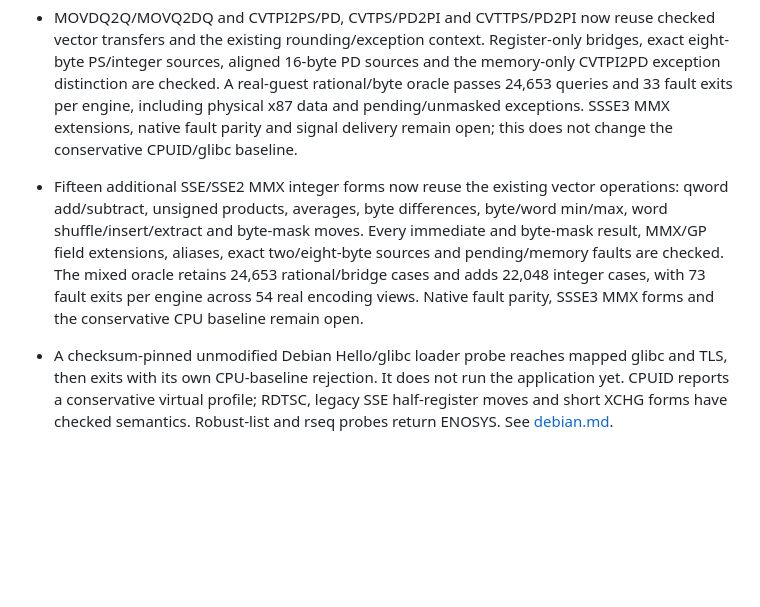
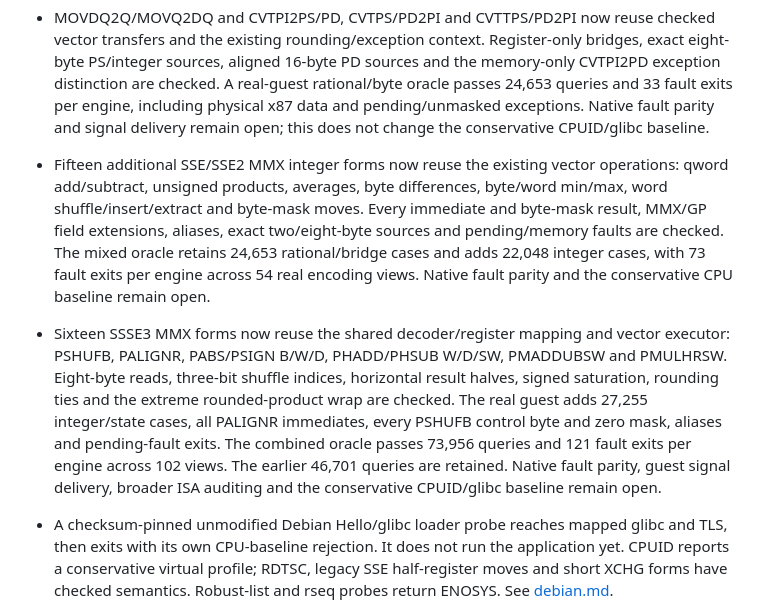
Before and after one commit to OthmaneBlial/universe, a Markdown page: docs/roadmap.md, the part around the change. GitHub-like rendering; blank space fills up the shorter version.

```diff
--- a/docs/roadmap.md
+++ b/docs/roadmap.md
@@ -302,7 +302,7 @@ See [windows.md](windows.md) for the current API boundary.
   PD sources and the memory-only CVTPI2PD exception distinction are checked.
   A real-guest rational/byte oracle passes 24,653 queries and 33 fault exits
   per engine, including physical x87 data and pending/unmasked exceptions.
-  SSSE3 MMX extensions, native fault parity and signal delivery remain open;
+  Native fault parity and signal delivery remain open;
   this does not change the conservative CPUID/glibc baseline.
 - Fifteen additional SSE/SSE2 MMX integer forms now reuse the existing vector
   operations: qword add/subtract, unsigned products, averages, byte differences,
@@ -311,7 +311,17 @@ See [windows.md](windows.md) for the current API boundary.
   two/eight-byte sources and pending/memory faults are checked. The mixed
   oracle retains 24,653 rational/bridge cases and adds 22,048 integer cases,
   with 73 fault exits per engine across 54 real encoding views. Native fault
-  parity, SSSE3 MMX forms and the conservative CPU baseline remain open.
+  parity and the conservative CPU baseline remain open.
+- Sixteen SSSE3 MMX forms now reuse the shared decoder/register mapping and
+  vector executor: PSHUFB, PALIGNR, PABS/PSIGN B/W/D, PHADD/PHSUB W/D/SW,
+  PMADDUBSW and PMULHRSW. Eight-byte reads, three-bit shuffle indices,
+  horizontal result halves, signed saturation, rounding ties and the extreme
+  rounded-product wrap are checked. The real guest adds 27,255 integer/state
+  cases, all PALIGNR immediates, every PSHUFB control byte and zero mask, aliases
+  and pending-fault exits. The combined oracle passes 73,956 queries and
+  121 fault exits per engine across 102 views. The earlier 46,701 queries are
+  retained. Native fault parity, guest signal delivery, broader ISA auditing
+  and the conservative CPUID/glibc baseline remain open.
 - A checksum-pinned unmodified Debian Hello/glibc loader probe reaches mapped
   glibc and TLS, then exits with its own CPU-baseline rejection. It does not
   run the application yet. CPUID reports a conservative virtual profile; RDTSC,
```
Also changed, not shown: README.md (+6 -4 lines), docs/compatibility.md (+23 -10 lines).
